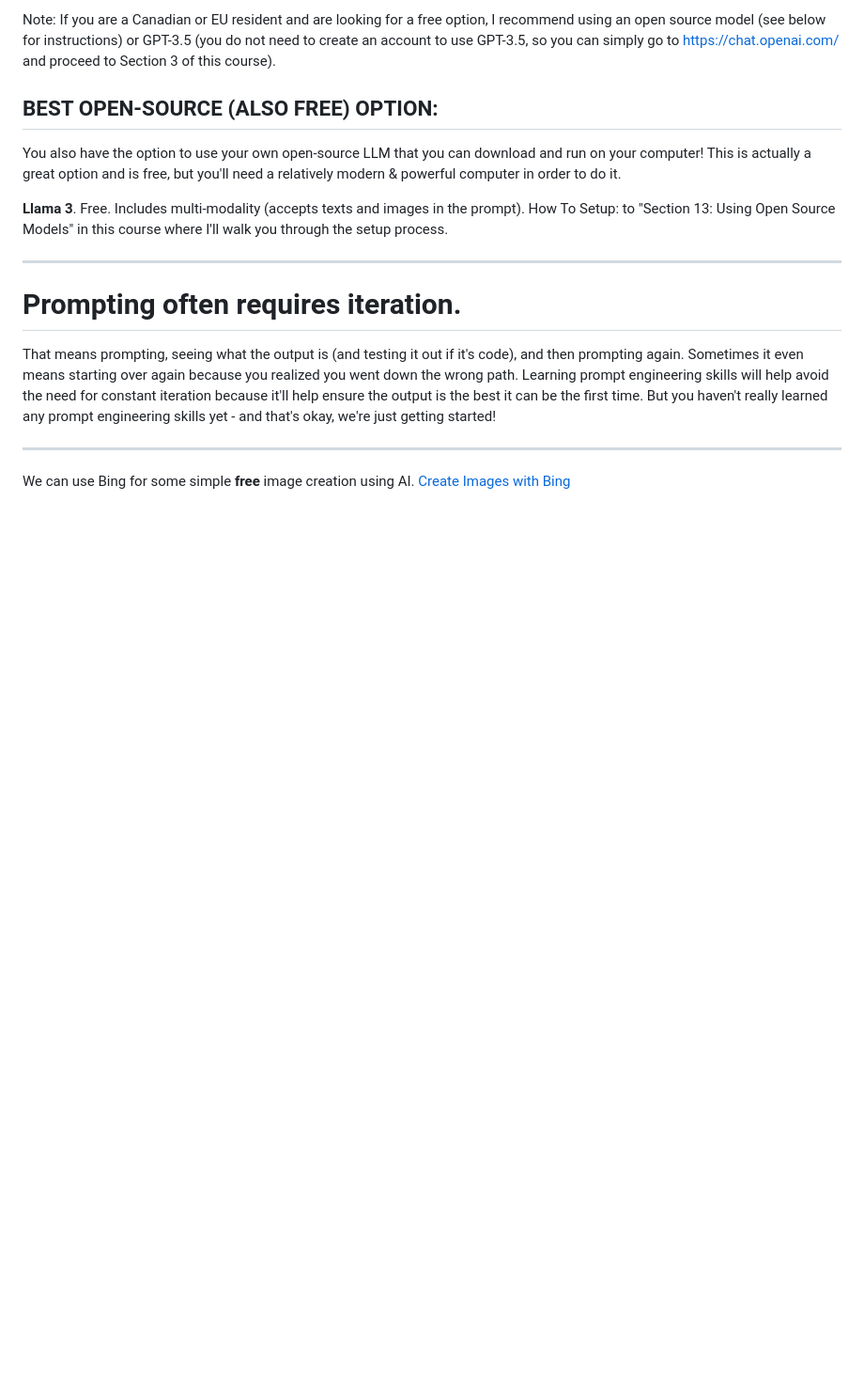
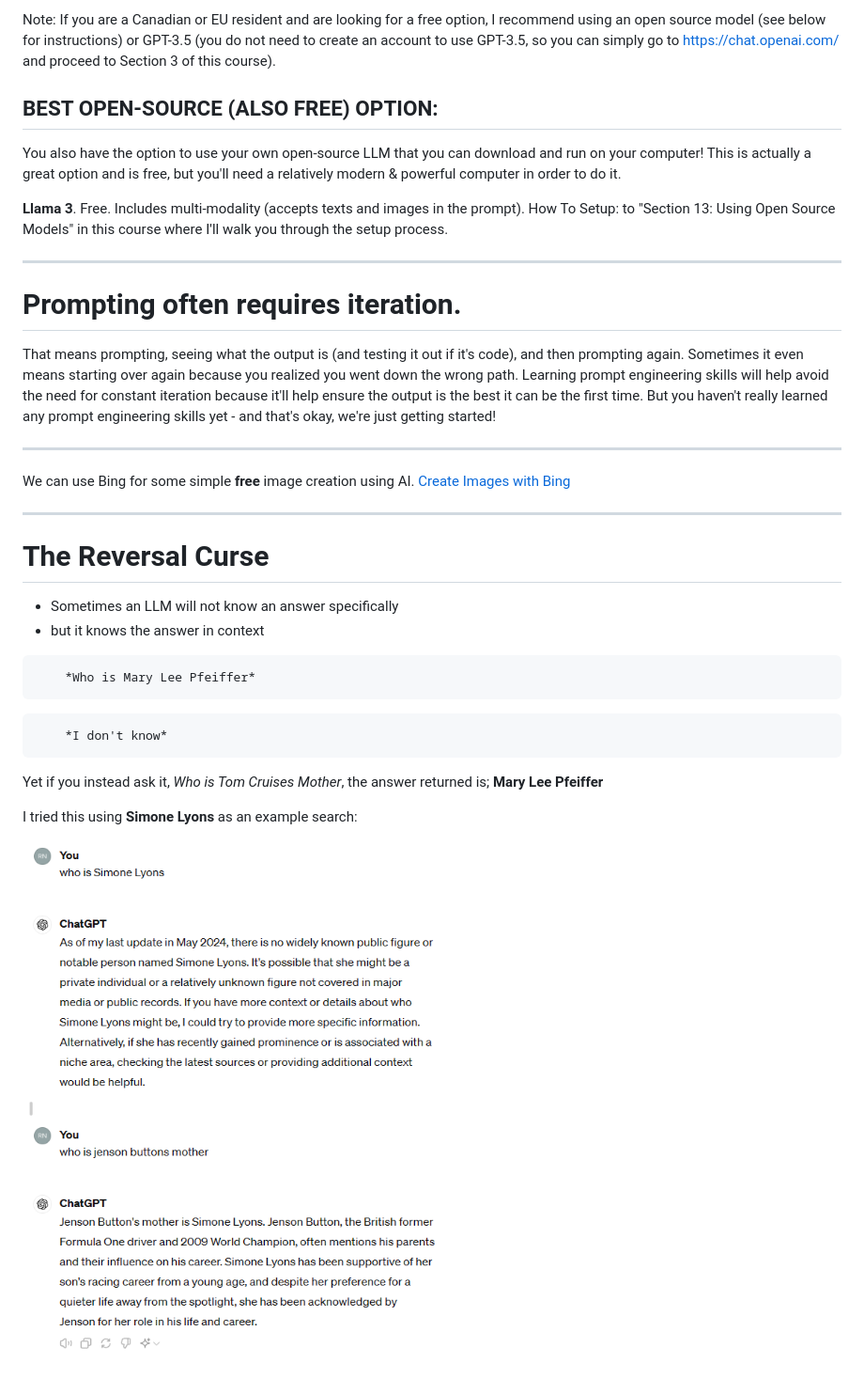
Before and after one commit to OneMoreDavid/ai-developer-like-a-boss, a Markdown page: README.md, the part around the change. Shown: that part at 94% size. GitHub-like rendering; pictures changed too: 00-assets/reversal-curse.png (added); blank space fills up the shorter version.

Commit message:
the reversal curse

````diff
--- a/README.md
+++ b/README.md
@@ -56,3 +56,24 @@ That means prompting, seeing what the output is (and testing it out if it's code
 ---
 
 We can use Bing for some simple **free** image creation using AI. [Create Images with Bing](https://www.bing.com/images/create)
+
+---
+
+# The Reversal Curse
+
+- Sometimes an LLM will not know an answer specifically
+- but it knows the answer in context
+
+```input
+    *Who is Mary Lee Pfeiffer*
+```
+
+```output
+    *I don't know*
+```
+
+Yet if you instead ask it, *Who is Tom Cruises Mother*, the answer returned is; **Mary Lee Pfeiffer**
+
+I tried this using **Simone Lyons** as an example search:
+
+![reversal curse](./00-assets/reversal-curse.png)
````
